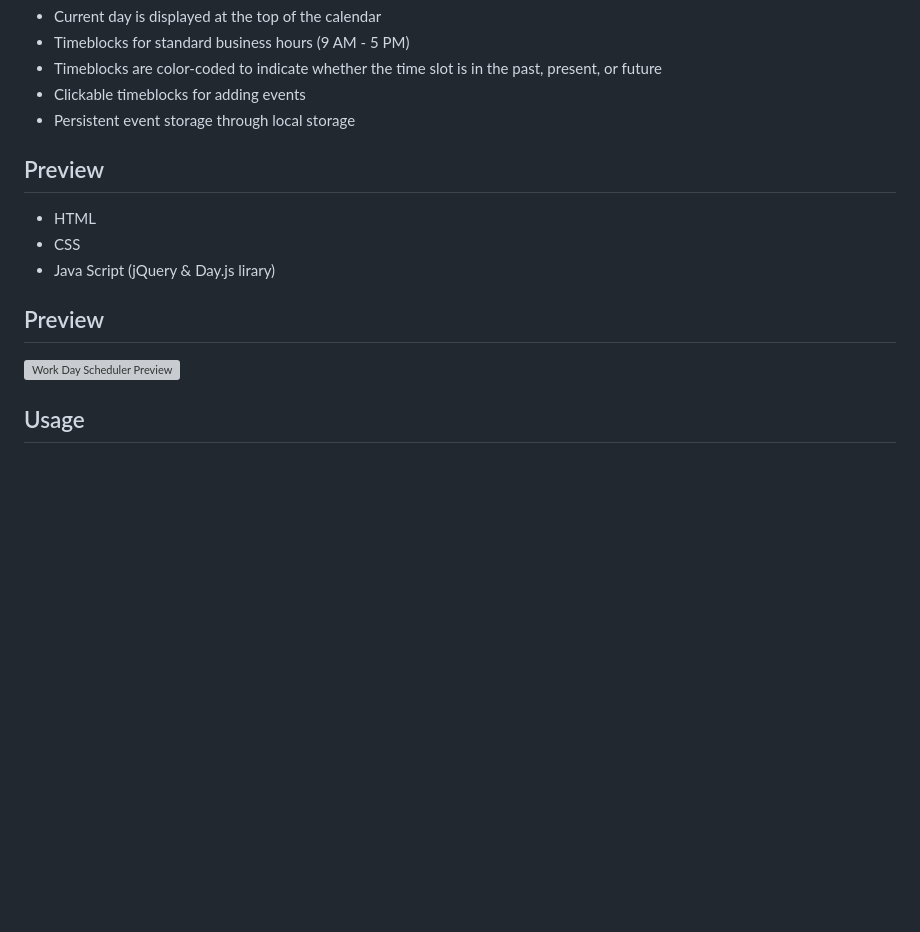
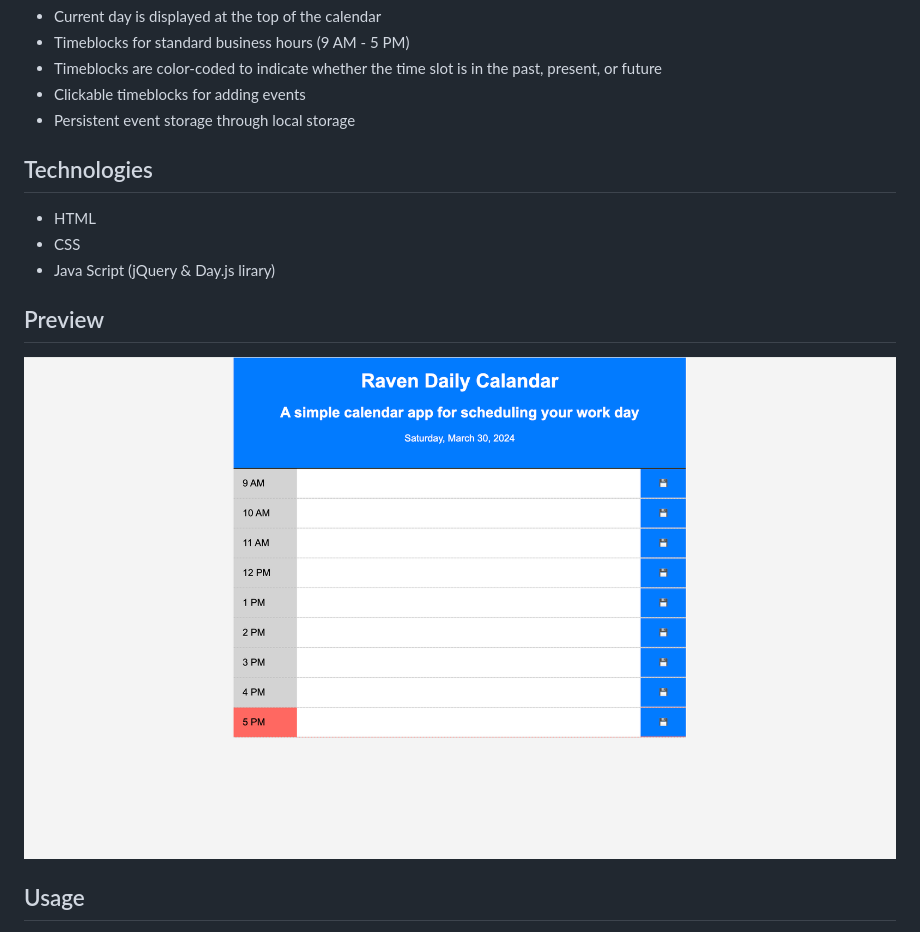
Before and after one commit to Piattie/Raven-Daily-Calendar, a Markdown page: README.md, the part around the change. Rendered like a GitHub page; pictures changed too: Assets/IMAGES/Screenshot.png (added); blank space fills up the shorter version; grey boxes are pictures that could not be loaded.

```diff
--- a/README.md
+++ b/README.md
@@ -10,7 +10,7 @@ A simple, intuitive, and interactive calendar application for scheduling your wo
 - Clickable timeblocks for adding events
 - Persistent event storage through local storage
 
-## Preview
+## Technologies
 
 - HTML
 - CSS
@@ -18,7 +18,7 @@ A simple, intuitive, and interactive calendar application for scheduling your wo
 
 ## Preview
 
-![Work Day Scheduler Preview](path/to/your/screenshot.png)
+![Work Day Scheduler Preview](./Assets/IMAGES/Screenshot.png)
 
 ## Usage
 
```
Also changed, not shown: 5 other files.
